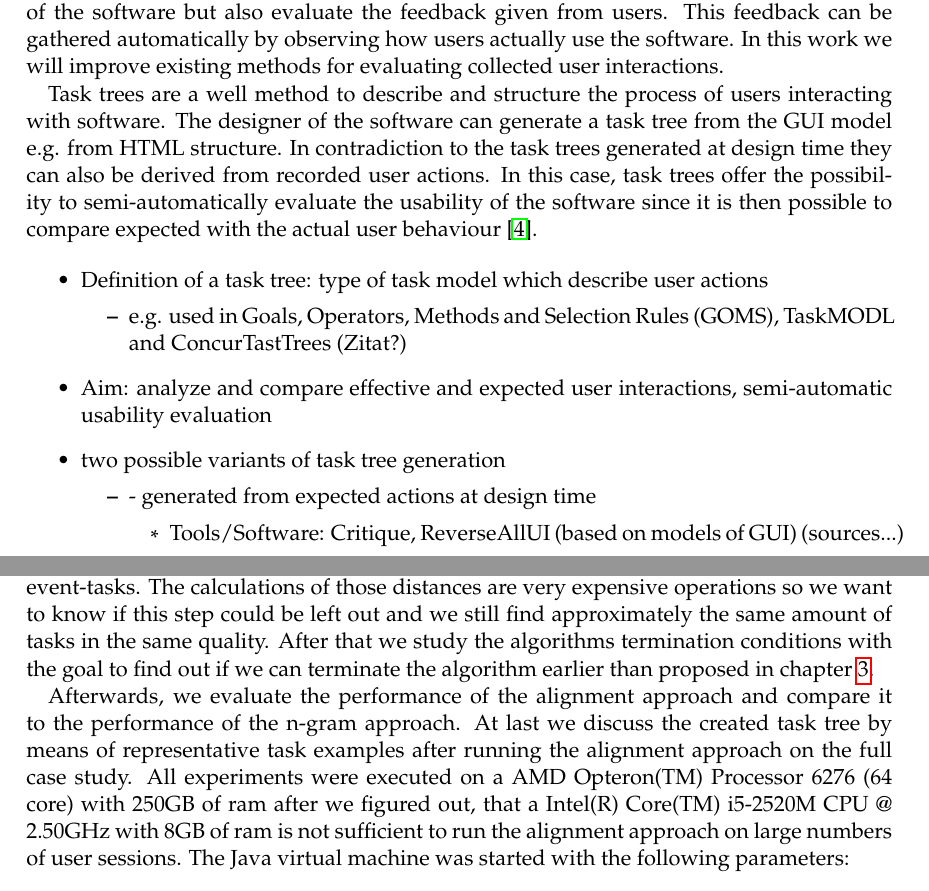
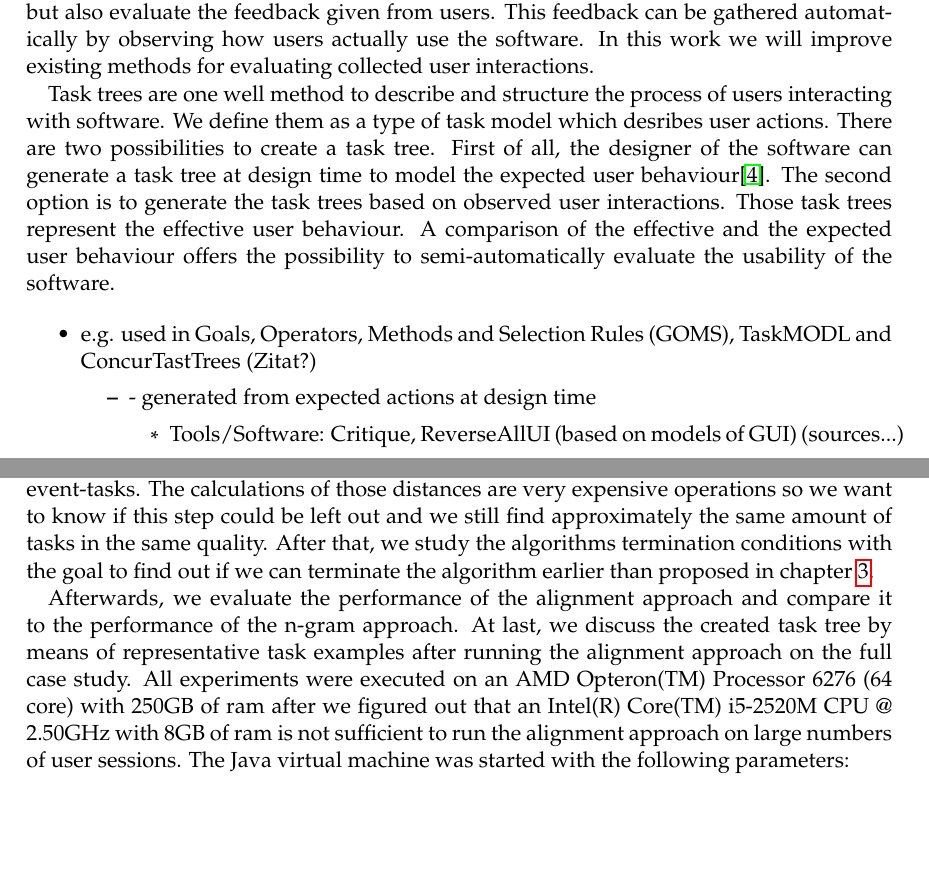
Before and after one commit to foobarable/masterthesis, a LaTeX thesis (document.tex, which reads chapters/casestudy/casestudy.tex, chapters/introduction/introduction.tex, zfibmcover.sty): two parts of pages 9 and 38 of 51, joined at a grey line, cut so that both start at the same text, the shorter picture padded with empty space. Compiled offline with pdfLaTeX; the source files are stored in an older character set and shown here as Unicode.

Commit message:
sarah korrektur und introduction

```diff
--- a/chapters/casestudy/casestudy.tex
+++ b/chapters/casestudy/casestudy.tex
@@ -48,13 +48,13 @@ Figure \ref{fig:xml} shows the format of one \textit{onclick} event.
 \end{table}
 
 We are interested in several aspects of the task tree creation with the alignment approach.
-First of all we want to examine the necessity of the calculation of the distance between non-event-tasks.
+First of all, we want to examine the necessity of the calculation of the distance between non-event-tasks.
 The calculations of those distances are very expensive operations so we want to know if this step could be left out and we still find approximately the same amount of tasks in the same quality.
-After that we study the algorithms termination conditions with the goal to find out if we can terminate the algorithm earlier than proposed in chapter \ref{chap:approach}.
+After that, we study the algorithms termination conditions with the goal to find out if we can terminate the algorithm earlier than proposed in chapter \ref{chap:approach}.
 
 Afterwards, we evaluate the performance of the alignment approach and compare it to the performance of the n-gram approach.
-At last we discuss the created task tree by means of representative task examples after running the alignment approach on the full case study.
-All experiments were executed on a AMD Opteron(TM) Processor 6276 (64 core) with 250GB of ram after we figured out, that a Intel(R) Core(TM) i5-2520M CPU @ 2.50GHz with 8GB of ram is not sufficient to run the alignment approach on large numbers of user sessions.
+At last, we discuss the created task tree by means of representative task examples after running the alignment approach on the full case study.
+All experiments were executed on an AMD Opteron(TM) Processor 6276 (64 core) with 250GB of ram after we figured out that an Intel(R) Core(TM) i5-2520M CPU @ 2.50GHz with 8GB of ram is not sufficient to run the alignment approach on large numbers of user sessions.
 The Java virtual machine was started with the following parameters:
 \begin{itemize}
 	\item -XX:+UseConcMarkSweepGC
--- a/chapters/introduction/introduction.tex
+++ b/chapters/introduction/introduction.tex
@@ -1,21 +1,21 @@
 Usability has become a very important aspect of software development.
 Once an interface is designed badly users tend to use the software inefficiently or stop using it at all due to frustrating experiences.
-Therefore, it is critical to test the usability during software design of the software but also evaluate the feedback given from users.
+Therefore, it is critical to test the usability during software design but also evaluate the feedback given from users.
 This feedback can be gathered automatically by observing how users actually use the software.
 In this work we will improve existing methods for evaluating collected user interactions.
 
-Task trees are a well method to describe and structure the process of users interacting with software.
-The designer of the software can generate a task tree from the GUI model e.g. from HTML structure.
-In contradiction to the task trees generated at design time they can also be derived from recorded user actions.
-In this case, task trees offer the possibility to semi-automatically evaluate the usability of the software since it is then possible to compare expected with the actual user behaviour \citep{harms2013}.
+Task trees are one well method to describe and structure the process of users interacting with software.
+We define them as a type of task model which desribes user actions. There are two possibilities to create a task tree.
+First of all, the designer of the software can generate a task tree at design time to model the expected user behaviour\cite{harms2013}.
+The second option is to generate the task trees based on observed user interactions.
+Those task trees represent the effective user behaviour.
+A comparison of the effective and the expected user behaviour offers the possibility to semi-automatically evaluate the usability of the software.
+
+
+
 
 \begin{itemize}
-	\item Definition of a task tree: type of task model which describe user actions
-    	\begin{itemize}
-		\item  e.g. used in Goals, Operators, Methods and Selection Rules (GOMS), TaskMODL and ConcurTastTrees (Zitat?)
-	\end{itemize}
-	\item Aim: analyze and compare effective and expected user interactions, semi-automatic usability evaluation
-	\item two possible variants of task tree generation
+	\item  e.g. used in Goals, Operators, Methods and Selection Rules (GOMS), TaskMODL and ConcurTastTrees (Zitat?)
  	\begin{itemize}
 		\item - generated from expected actions at design time
       		\begin{itemize}
--- a/zfibmcover.sty
+++ b/zfibmcover.sty
@@ -107,7 +107,7 @@ Zentrum f\"ur Informatik
 \raggedleft
 \begin{tabular}{@{}lr@{}}
 ISSN & 1612-6793\\
-Nummer & ZFI-BM-\@Number\\
+Nummer & zai-msc-2014-19\\
 \end{tabular}
 \end{minipage}
 %\vskip 3cm
```
Also changed, not shown: chapters/casestudy/casestudy.tex (34 more changed lines).
